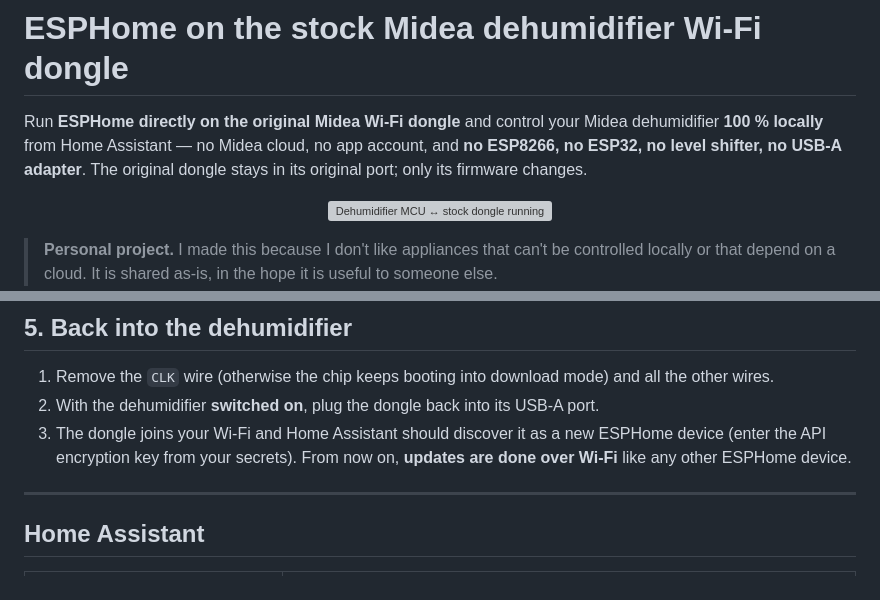
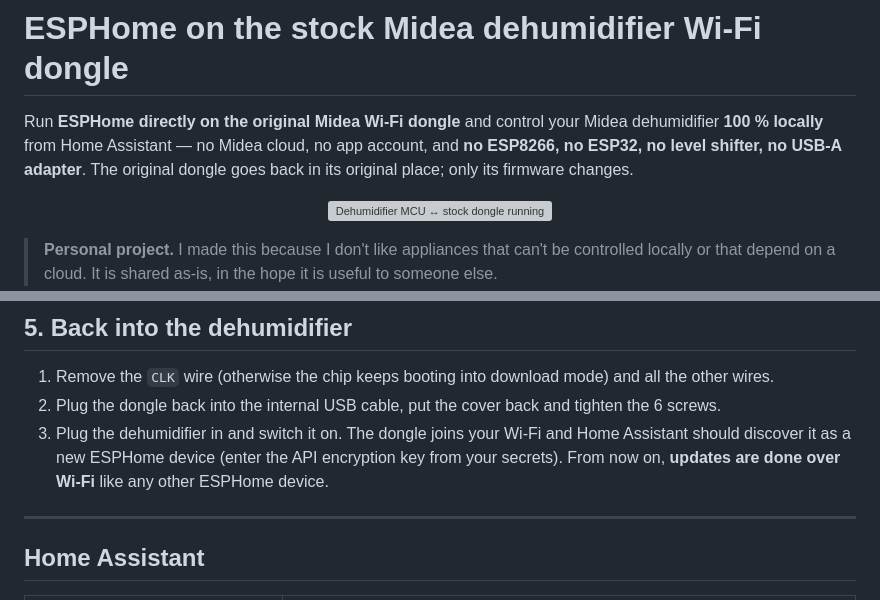
Before and after one commit to luisanllo/midea-dehumidifier-dongle-esphome, a Markdown page: README.md, 2 parts joined by grey strips. Rendered like a GitHub page; grey boxes are pictures that could not be loaded.

```diff
--- a/README.md
+++ b/README.md
@@ -1,6 +1,6 @@
 # ESPHome on the stock Midea dehumidifier Wi-Fi dongle
 
-Run **ESPHome directly on the original Midea Wi-Fi dongle** and control your Midea dehumidifier **100 % locally** from Home Assistant — no Midea cloud, no app account, and **no ESP8266, no ESP32, no level shifter, no USB-A adapter**. The original dongle stays in its original port; only its firmware changes.
+Run **ESPHome directly on the original Midea Wi-Fi dongle** and control your Midea dehumidifier **100 % locally** from Home Assistant — no Midea cloud, no app account, and **no ESP8266, no ESP32, no level shifter, no USB-A adapter**. The original dongle goes back in its original place; only its firmware changes.
 
 <p align="center">
   <img src="images/architecture.svg" alt="Dehumidifier MCU ↔ stock dongle running ESPHome ↔ Home Assistant, no cloud" width="900">
@@ -107,8 +127,8 @@ The flasher links to the chip's ROM downloader, writes the **partition table, th
 ## 5. Back into the dehumidifier
 
 1. Remove the `CLK` wire (otherwise the chip keeps booting into download mode) and all the other wires.
-2. With the dehumidifier **switched on**, plug the dongle back into its USB-A port.
-3. The dongle joins your Wi-Fi and Home Assistant should discover it as a new ESPHome device (enter the API encryption key from your secrets). From now on, **updates are done over Wi-Fi** like any other ESPHome device.
+2. Plug the dongle back into the internal USB cable, put the cover back and tighten the 6 screws.
+3. Plug the dehumidifier in and switch it on. The dongle joins your Wi-Fi and Home Assistant should discover it as a new ESPHome device (enter the API encryption key from your secrets). From now on, **updates are done over Wi-Fi** like any other ESPHome device.
 
 ---
 
```
Also changed, not shown: other parts of README.md (+21 -1 lines), images/appliance-open.jpg (added), images/dongle-inside.jpg (added), images/dongle-soldered.jpg (added), images/dongle-top.jpg.
